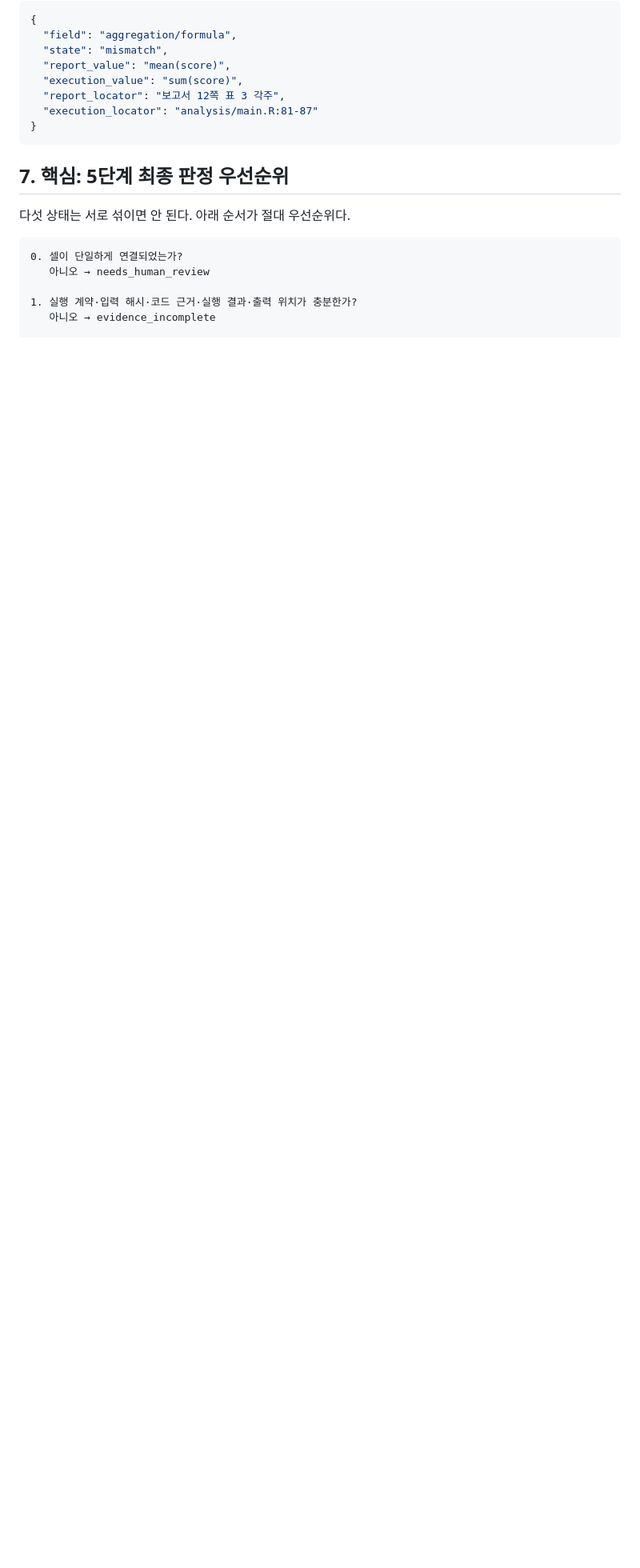
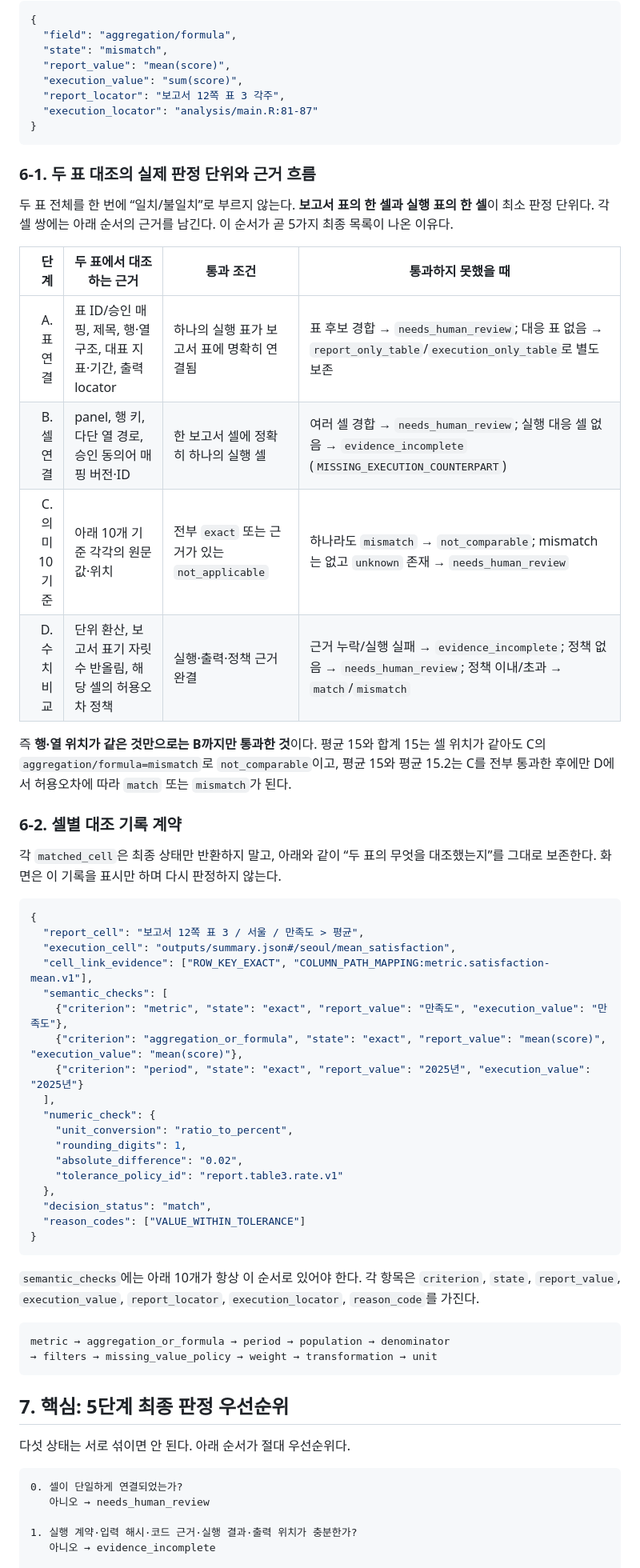
Before and after one commit to HamB-2002/nais-link, a Markdown page: code_runner/표대조_5단계판정_구현명세.md, the part around the change. Shown at 80% size. GitHub-like rendering; blank space fills up the shorter version.

Commit message:
두 표 대조 근거 흐름 보강

````diff
--- a/code_runner/표대조_5단계판정_구현명세.md
+++ b/code_runner/표대조_5단계판정_구현명세.md
@@ -176,6 +176,51 @@ normalized(panel) + normalized(row_key) + normalized(column_path[])
   "report_locator": "보고서 12쪽 표 3 각주",
   "execution_locator": "analysis/main.R:81-87"
 }
+```
+
+### 6-1. 두 표 대조의 실제 판정 단위와 근거 흐름
+
+두 표 전체를 한 번에 “일치/불일치”로 부르지 않는다. **보고서 표의 한 셀과 실행 표의 한 셀**이 최소 판정 단위다. 각 셀 쌍에는 아래 순서의 근거를 남긴다. 이 순서가 곧 5가지 최종 목록이 나온 이유다.
+
+| 단계 | 두 표에서 대조하는 근거 | 통과 조건 | 통과하지 못했을 때 |
+|---:|---|---|---|
+| A. 표 연결 | 표 ID/승인 매핑, 제목, 행·열 구조, 대표 지표·기간, 출력 locator | 하나의 실행 표가 보고서 표에 명확히 연결됨 | 표 후보 경합 → `needs_human_review`; 대응 표 없음 → `report_only_table`/`execution_only_table`로 별도 보존 |
+| B. 셀 연결 | panel, 행 키, 다단 열 경로, 승인 동의어 매핑 버전·ID | 한 보고서 셀에 정확히 하나의 실행 셀 | 여러 셀 경합 → `needs_human_review`; 실행 대응 셀 없음 → `evidence_incomplete` (`MISSING_EXECUTION_COUNTERPART`) |
+| C. 의미 10기준 | 아래 10개 기준 각각의 원문값·위치 | 전부 `exact` 또는 근거가 있는 `not_applicable` | 하나라도 `mismatch` → `not_comparable`; mismatch는 없고 `unknown` 존재 → `needs_human_review` |
+| D. 수치 비교 | 단위 환산, 보고서 표기 자릿수 반올림, 해당 셀의 허용오차 정책 | 실행·출력·정책 근거 완결 | 근거 누락/실행 실패 → `evidence_incomplete`; 정책 없음 → `needs_human_review`; 정책 이내/초과 → `match`/`mismatch` |
+
+즉 **행·열 위치가 같은 것만으로는 B까지만 통과한 것**이다. 평균 15와 합계 15는 셀 위치가 같아도 C의 `aggregation/formula=mismatch`로 `not_comparable`이고, 평균 15와 평균 15.2는 C를 전부 통과한 후에만 D에서 허용오차에 따라 `match` 또는 `mismatch`가 된다.
+
+### 6-2. 셀별 대조 기록 계약
+
+각 `matched_cell`은 최종 상태만 반환하지 말고, 아래와 같이 “두 표의 무엇을 대조했는지”를 그대로 보존한다. 화면은 이 기록을 표시만 하며 다시 판정하지 않는다.
+
+```json
+{
+  "report_cell": "보고서 12쪽 표 3 / 서울 / 만족도 > 평균",
+  "execution_cell": "outputs/summary.json#/seoul/mean_satisfaction",
+  "cell_link_evidence": ["ROW_KEY_EXACT", "COLUMN_PATH_MAPPING:metric.satisfaction-mean.v1"],
+  "semantic_checks": [
+    {"criterion": "metric", "state": "exact", "report_value": "만족도", "execution_value": "만족도"},
+    {"criterion": "aggregation_or_formula", "state": "exact", "report_value": "mean(score)", "execution_value": "mean(score)"},
+    {"criterion": "period", "state": "exact", "report_value": "2025년", "execution_value": "2025년"}
+  ],
+  "numeric_check": {
+    "unit_conversion": "ratio_to_percent",
+    "rounding_digits": 1,
+    "absolute_difference": "0.02",
+    "tolerance_policy_id": "report.table3.rate.v1"
+  },
+  "decision_status": "match",
+  "reason_codes": ["VALUE_WITHIN_TOLERANCE"]
+}
+```
+
+`semantic_checks`에는 아래 10개가 항상 이 순서로 있어야 한다. 각 항목은 `criterion`, `state`, `report_value`, `execution_value`, `report_locator`, `execution_locator`, `reason_code`를 가진다.
+
+```text
+metric → aggregation_or_formula → period → population → denominator
+→ filters → missing_value_policy → weight → transformation → unit
 ```
 
 ## 7. 핵심: 5단계 최종 판정 우선순위
````
